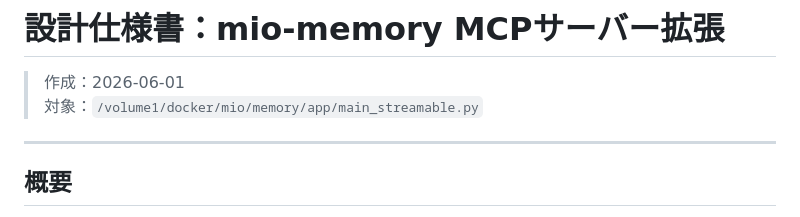
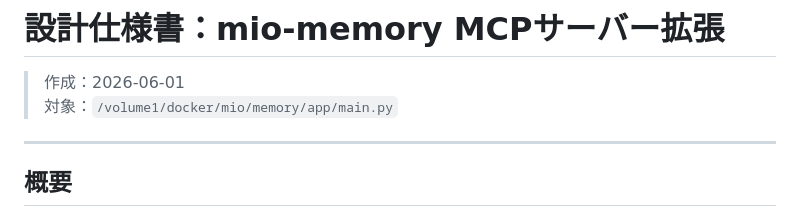
Before and after one commit to fuumu/claude-with-you, a Markdown page: docs/design.md, the part around the change. Drawn GitHub-style.

Commit message:
fix target filename in design.md: main_streamable.py → main.py
Co-Authored-By: Claude Sonnet 4.6 <noreply@anthropic.com>

```diff
--- a/docs/design.md
+++ b/docs/design.md
@@ -1,7 +1,7 @@
 # 設計仕様書：mio-memory MCPサーバー拡張
 
 > 作成：2026-06-01
-> 対象：`/volume1/docker/mio/memory/app/main_streamable.py`
+> 対象：`/volume1/docker/mio/memory/app/main.py`
 
 ---
 
```
